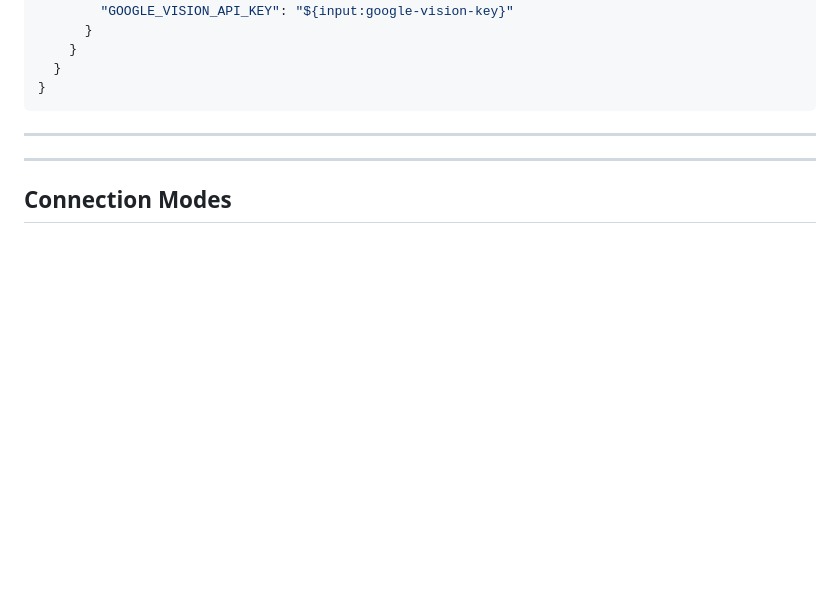
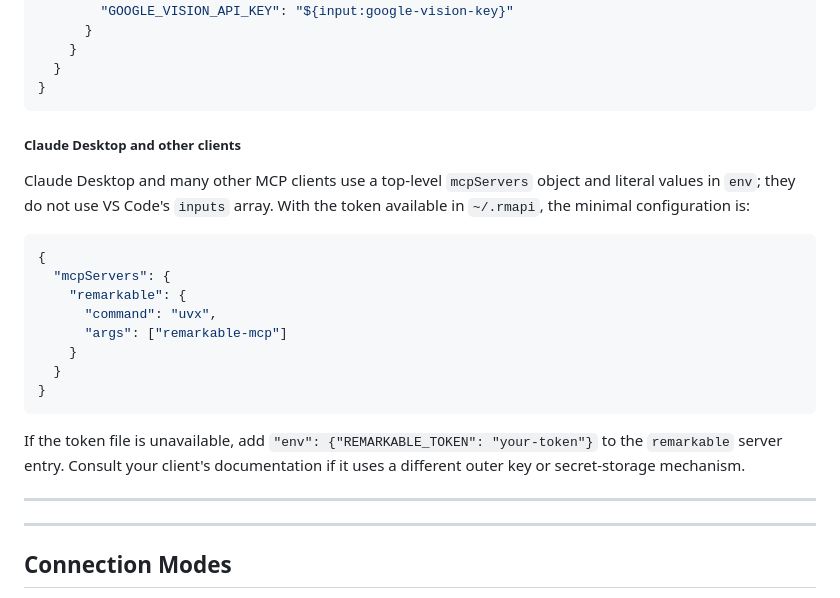
Before and after one commit to SamMorrowDrums/remarkable-mcp, a Markdown page: README.md, the part around one of its changes. GitHub-like rendering; folded sections open; blank space fills up the shorter version.

````diff
--- a/README.md
+++ b/README.md
@@ -155,6 +204,23 @@ Or configure manually in `.vscode/mcp.json`:
   }
 }
 ```
+
+##### Claude Desktop and other clients
+
+Claude Desktop and many other MCP clients use a top-level `mcpServers` object and literal values in `env`; they do not use VS Code's `inputs` array. With the token available in `~/.rmapi`, the minimal configuration is:
+
+```json
+{
+  "mcpServers": {
+    "remarkable": {
+      "command": "uvx",
+      "args": ["remarkable-mcp"]
+    }
+  }
+}
+```
+
+If the token file is unavailable, add `"env": {"REMARKABLE_TOKEN": "your-token"}` to the `remarkable` server entry. Consult your client's documentation if it uses a different outer key or secret-storage mechanism.
 
 </details>
 
````
Also changed, not shown: other parts of README.md (+50 -1 lines).
